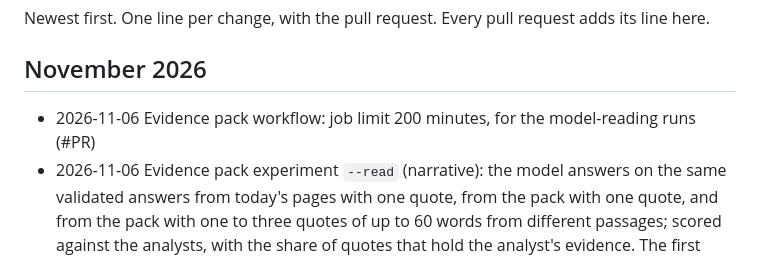
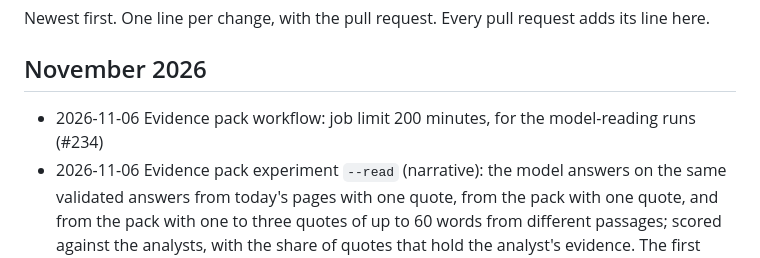
Before and after one commit to led2192/wba-link-monitor, a Markdown page: docs/CHANGELOG.md, the part around the change. Drawn GitHub-style.

Commit message:
Changelog: PR number
Co-Authored-By: Claude Opus 5.5 <noreply@anthropic.com>
Claude-Session: https://claude.ai/code/session_01FtoGaTiEddbS5DwvCG511y

```diff
--- a/docs/CHANGELOG.md
+++ b/docs/CHANGELOG.md
@@ -3,7 +3,7 @@
 Newest first. One line per change, with the pull request. Every pull request adds its line here.
 
 ## November 2026
-- 2026-11-06 Evidence pack workflow: job limit 200 minutes, for the model-reading runs (#PR)
+- 2026-11-06 Evidence pack workflow: job limit 200 minutes, for the model-reading runs (#234)
 - 2026-11-06 Evidence pack experiment `--read` (narrative): the model answers on the same validated answers from today's pages with one quote, from the pack with one quote, and from the pack with one to three quotes of up to 60 words from different passages; scored against the analysts, with the share of quotes that hold the analyst's evidence. The first pack run (6 Nov) put the evidence in front of the reader for 84% of narrative answers against 70% today; numbers stay on pages (57% against 70%) (#233)
 - 2026-11-06 Year windows experiment (`year_window_eval.py`, manual): per attribute, where the documents the analysts cited sit against today's window (the year's documents and the next), and the narrowest window holding 95% of them, so period attributes (revenue) and standing ones (a policy from the year before) can get their own window later; read-only (#232)
 - 2026-11-05 Evidence pack experiment (`pack_eval.py`, manual): short passages chosen without a model across all the year's documents, against today's pages, on the same validated answers (narrative: the analyst's evidence; numbers: the validated number); read-only (#230)
```
